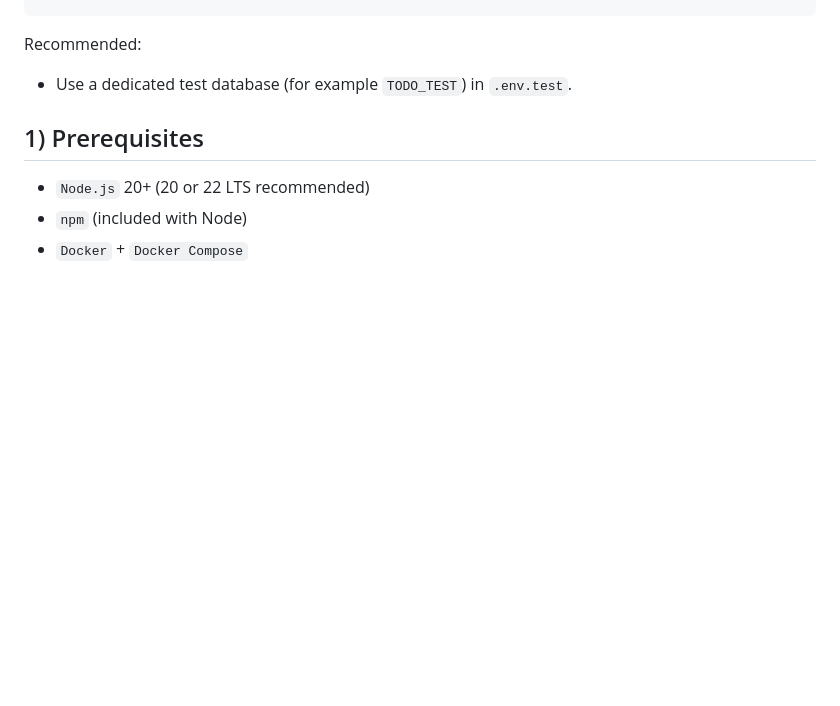
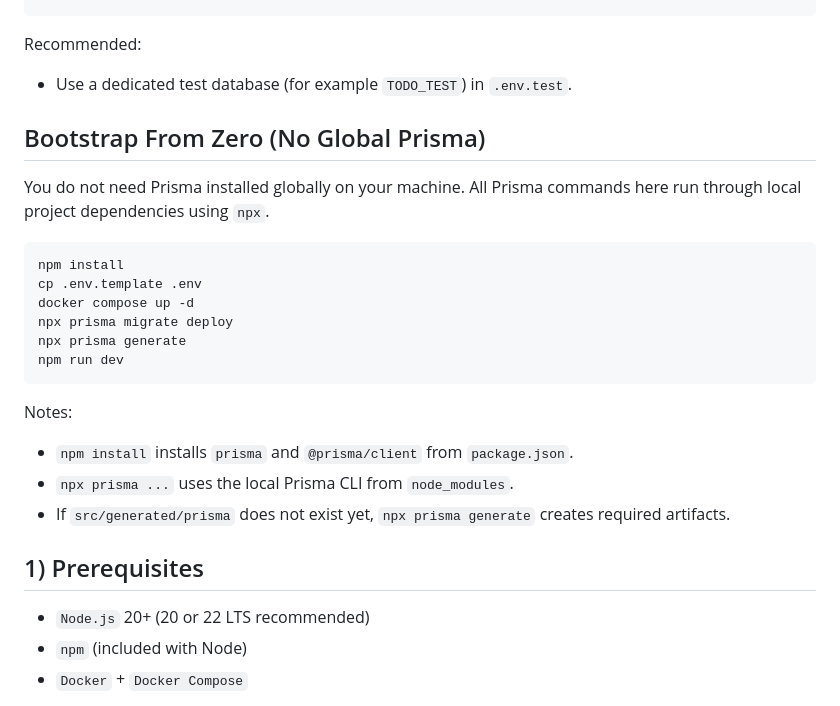
Before and after one commit to emman-martinez/Node-Course, a Markdown page: 07-restweb/README.md, the part around the change. GitHub-like rendering; blank space fills up the shorter version.

Commit message:
docs(readme): add zero-to-run Prisma bootstrap and quick-start setup

````diff
--- a/07-restweb/README.md
+++ b/07-restweb/README.md
@@ -42,6 +42,26 @@ npm test
 Recommended:
 
 - Use a dedicated test database (for example `TODO_TEST`) in `.env.test`.
+
+## Bootstrap From Zero (No Global Prisma)
+
+You do not need Prisma installed globally on your machine.
+All Prisma commands here run through local project dependencies using `npx`.
+
+```bash
+npm install
+cp .env.template .env
+docker compose up -d
+npx prisma migrate deploy
+npx prisma generate
+npm run dev
+```
+
+Notes:
+
+- `npm install` installs `prisma` and `@prisma/client` from `package.json`.
+- `npx prisma ...` uses the local Prisma CLI from `node_modules`.
+- If `src/generated/prisma` does not exist yet, `npx prisma generate` creates required artifacts.
 
 ## 1) Prerequisites
 
````
